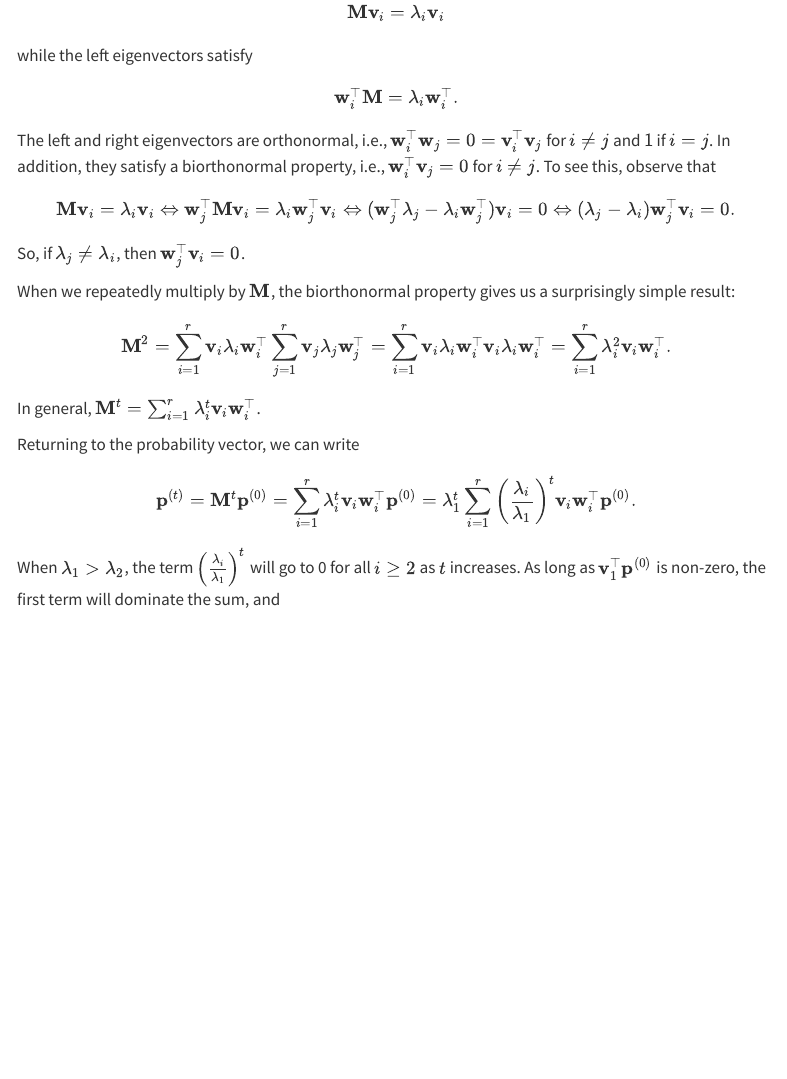
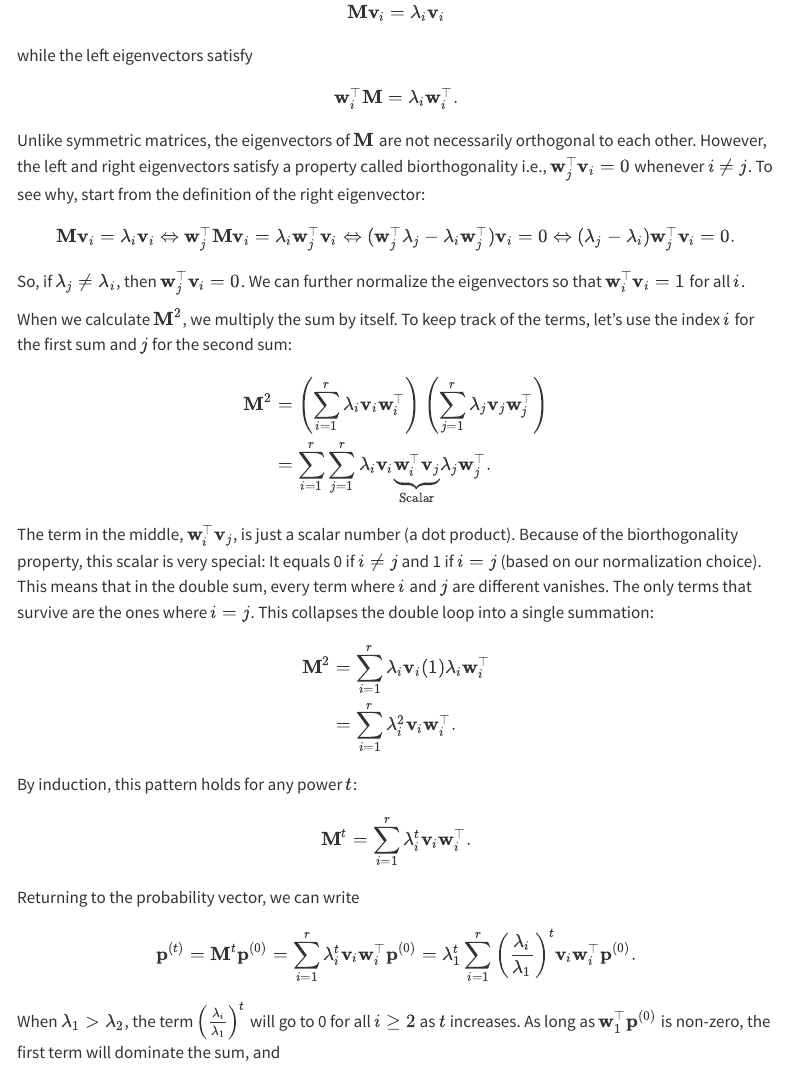
Before and after one commit to rtealwitter/datamining2026spring, a Quarto document (notes/PageRank.qmd): the page in a window 1100 px wide, from 3040 px down. Rendered offline with R 4.5, knitr and Pandoc in place of Quarto, with nearby package versions; menus at the side of the page are left out.

Commit message:
fix pagerank notes

```diff
--- a/notes/PageRank.qmd
+++ b/notes/PageRank.qmd
@@ -116,9 +116,8 @@ while the left eigenvectors satisfy
 $$
 \mathbf{w}_i^\top \mathbf{M} = \lambda_i \mathbf{w}_i^\top.
 $$
-The left and right eigenvectors are orthonormal, i.e., $\mathbf{w}_i^\top \mathbf{w}_j = 0 = \mathbf{v}_i^\top \mathbf{v}_j$ for $i \neq j$ and $1$ if $i=j$.
-In addition, they satisfy a biorthonormal property, i.e., $\mathbf{w}_i^\top \mathbf{v}_j = 0$ for $i \neq j$.
-To see this, observe that
+Unlike symmetric matrices, the eigenvectors of $\mathbf{M}$ are not necessarily orthogonal to each other. However, the left and right eigenvectors satisfy a property called biorthogonality i.e., $\mathbf{w}_j^\top \mathbf{v}_i = 0$ whenever $i \neq j$.
+To see why, start from the definition of the right eigenvector:
 $$
 \mathbf{M} \mathbf{v}_i = \lambda_i \mathbf{v}_i
 \Leftrightarrow
@@ -129,14 +128,24 @@ $$
 (\lambda_j - \lambda_i) \mathbf{w}_j^\top \mathbf{v}_i = 0.
 $$
 So, if $\lambda_j \neq \lambda_i$, then $\mathbf{w}_j^\top \mathbf{v}_i = 0$.
+We can further normalize the eigenvectors so that $\mathbf{w}_i^\top \mathbf{v}_i = 1$ for all $i$.
 
-When we repeatedly multiply by $\mathbf{M}$, the biorthonormal property gives us a surprisingly simple result:
+When we calculate $\mathbf{M}^2$, we multiply the sum by itself. To keep track of the terms, let's use the index $i$ for the first sum and $j$ for the second sum:
 $$
-\mathbf{M}^2 = \sum_{i=1}^r \mathbf{v}_i \lambda_i \mathbf{w}_i^\top
-\sum_{j=1}^r \mathbf{v}_j \lambda_j \mathbf{w}_j^\top
-= \sum_{i=1}^r \mathbf{v}_i \lambda_i \mathbf{w}_i^\top \mathbf{v}_i \lambda_i \mathbf{w}_i^\top = \sum_{i=1}^r \lambda_i^2 \mathbf{v}_i \mathbf{w}_i^\top.
+\begin{aligned}
+\mathbf{M}^2 &= \left( \sum_{i=1}^r \lambda_i \mathbf{v}_i \mathbf{w}_i^\top \right) \left( \sum_{j=1}^r \lambda_j \mathbf{v}_j \mathbf{w}_j^\top \right) \\
+&= \sum_{i=1}^r \sum_{j=1}^r \lambda_i \mathbf{v}_i \underbrace{\mathbf{w}_i^\top \mathbf{v}_j}_{\text{Scalar}} \lambda_j \mathbf{w}_j^\top.
+\end{aligned}
 $$
-In general, $\mathbf{M}^t = \sum_{i=1}^r \lambda_i^t \mathbf{v}_i \mathbf{w}_i^\top$.
+The term in the middle, $\mathbf{w}_i^\top \mathbf{v}_j$, is just a scalar number (a dot product). Because of the biorthogonality property, this scalar is very special: It equals 0 if $i \neq j$ and 1 if $i = j$ (based on our normalization choice). This means that in the double sum, every term where $i$ and $j$ are different vanishes. The only terms that survive are the ones where $i=j$. This collapses the double loop into a single summation:
+$$
+\begin{aligned}
+\mathbf{M}^2 &= \sum_{i=1}^r \lambda_i \mathbf{v}_i (1) \lambda_i \mathbf{w}_i^\top \\
+&= \sum_{i=1}^r \lambda_i^2 \mathbf{v}_i \mathbf{w}_i^\top.
+\end{aligned}
+$$
+By induction, this pattern holds for any power $t$:
+$$\mathbf{M}^t = \sum_{i=1}^r \lambda_i^t \mathbf{v}_i \mathbf{w}_i^\top.$$
 
 Returning to the probability vector, we can write
 $$
@@ -145,7 +154,7 @@ $$
 = \lambda_1^t \sum_{i=1}^r \left( \frac{\lambda_i}{\lambda_1} \right)^t \mathbf{v}_i \mathbf{w}_i^\top \mathbf{p}^{(0)}.
 $$
 When $\lambda_1 > \lambda_2$, the term $\left( \frac{\lambda_i}{\lambda_1} \right)^t$ will go to 0 for all $i \geq 2$ as $t$ increases.
-As long as $\mathbf{v}_1^\top \mathbf{p}^{(0)}$ is non-zero, the first term will dominate the sum, and
+As long as $\mathbf{w}_1^\top \mathbf{p}^{(0)}$ is non-zero, the first term will dominate the sum, and
 $$
 \lim_{t \to \infty} \mathbf{p}^{(t)} = \lambda_1^t \mathbf{v}_1 \left(\mathbf{w}_1^\top \mathbf{p}^{(0)}\right).
 $$
```
Also changed, not shown: docs/search.json, 1 other file.
